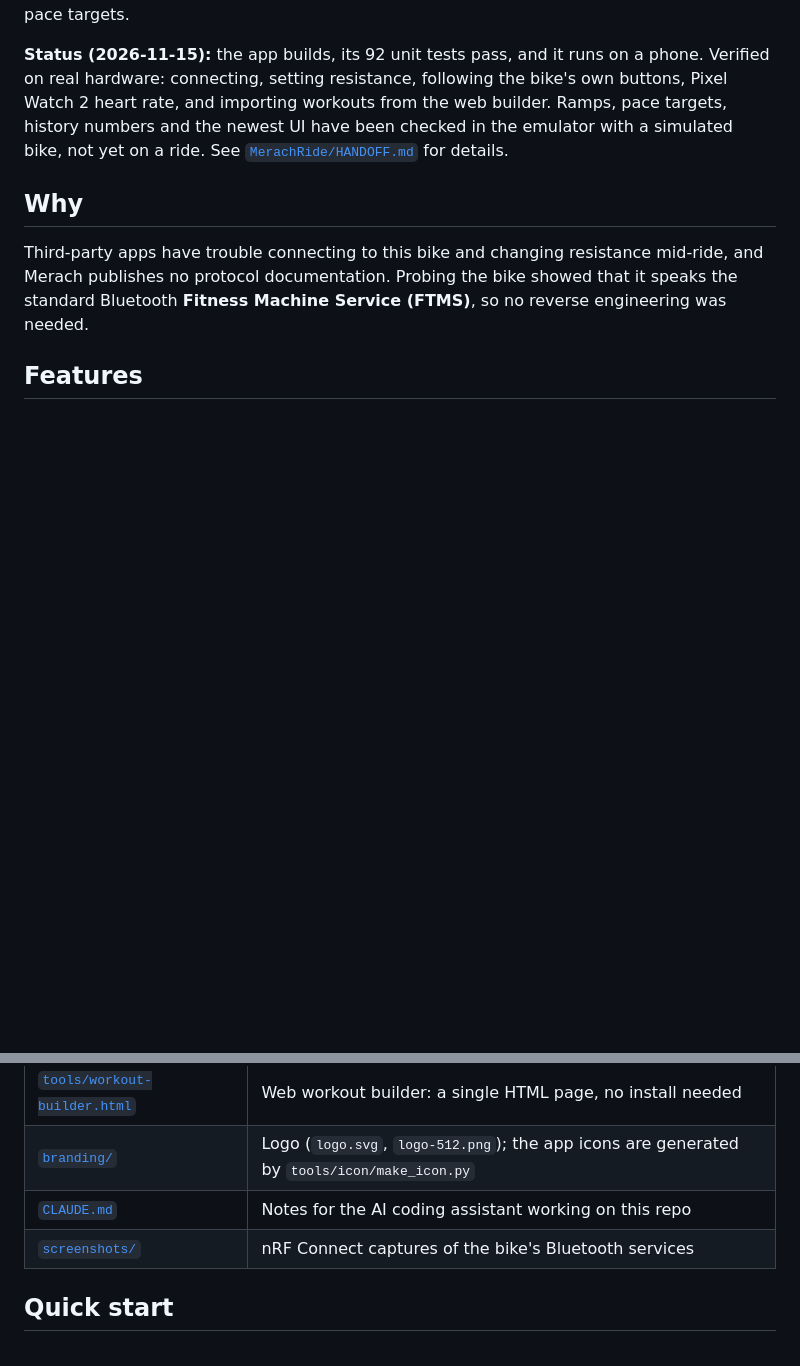
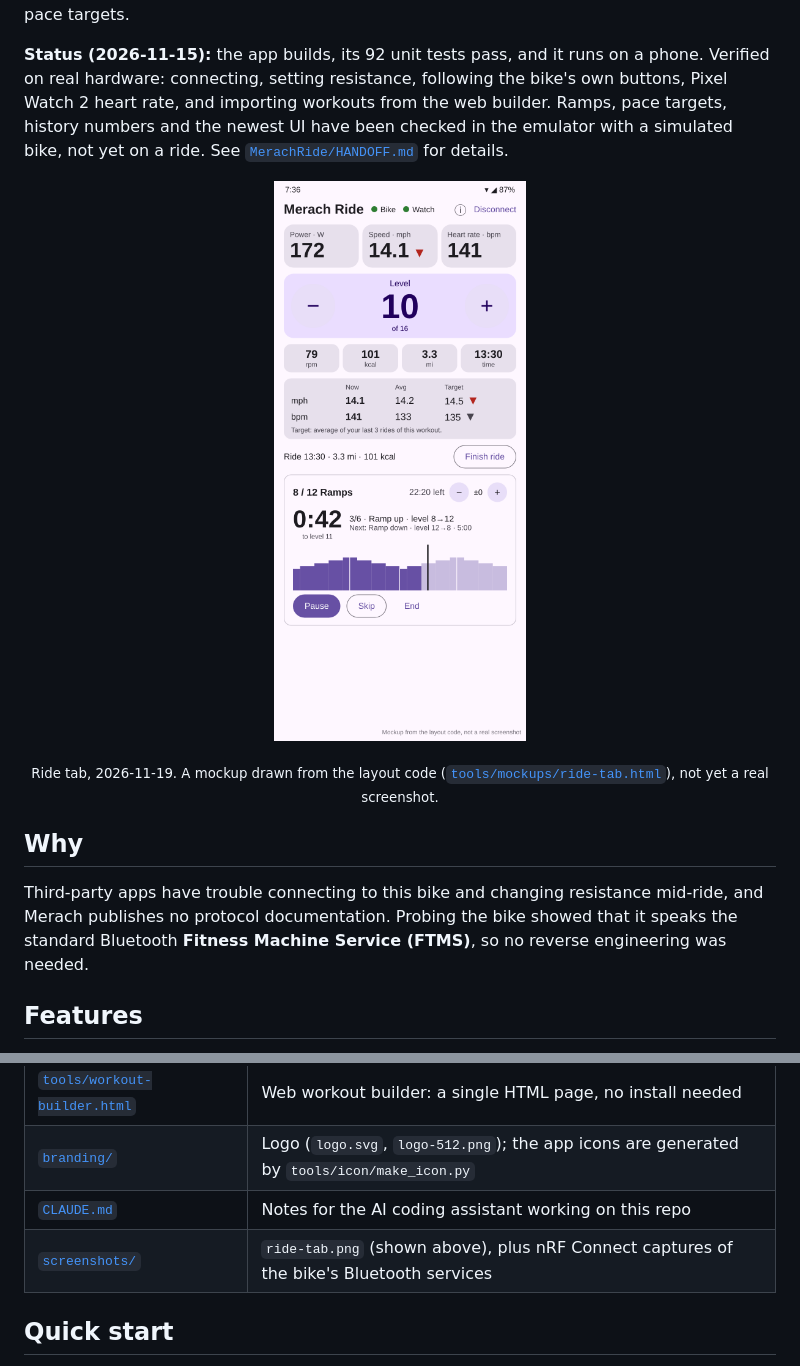
Before and after one commit to bt1002/bike-app, a Markdown page: README.md, 2 parts joined by grey strips. GitHub-like rendering; pictures changed too: screenshots/ride-tab.png (added); blank space fills up the shorter version.

```diff
--- a/README.md
+++ b/README.md
@@ -11,6 +11,9 @@ hardware: connecting, setting resistance, following the bike's own buttons, Pixe
 importing workouts from the web builder. Ramps, pace targets, history numbers and the newest UI have been
 checked in the emulator with a simulated bike, not yet on a ride. See
 [`MerachRide/HANDOFF.md`](MerachRide/HANDOFF.md) for details.
+
+<p align="center"><img src="screenshots/ride-tab.png" alt="The Ride tab mid-workout: power, speed and heart rate across the top, the level control, pace against your past rides, and the 8 / 12 Ramps workout counting down to the next level change" width="300"></p>
+<p align="center"><sub>Ride tab, 2026-11-19. A mockup drawn from the layout code (<a href="tools/mockups/ride-tab.html"><code>tools/mockups/ride-tab.html</code></a>), not yet a real screenshot.</sub></p>
 
 ## Why
 
@@ -59,7 +62,7 @@ Tested on the bike (2026-11-14):
 | [`tools/workout-builder.html`](tools/workout-builder.html) | Web workout builder: a single HTML page, no install needed |
 | [`branding/`](branding/) | Logo (`logo.svg`, `logo-512.png`); the app icons are generated by `tools/icon/make_icon.py` |
 | [`CLAUDE.md`](CLAUDE.md) | Notes for the AI coding assistant working on this repo |
-| [`screenshots/`](screenshots/) | nRF Connect captures of the bike's Bluetooth services |
+| [`screenshots/`](screenshots/) | `ride-tab.png` (shown above), plus nRF Connect captures of the bike's Bluetooth services |
 
 ## Quick start
 
```
Also changed, not shown: CLAUDE.md (+6 -0 lines), MerachRide/HANDOFF.md (+1 -0 lines), 2 other files.
